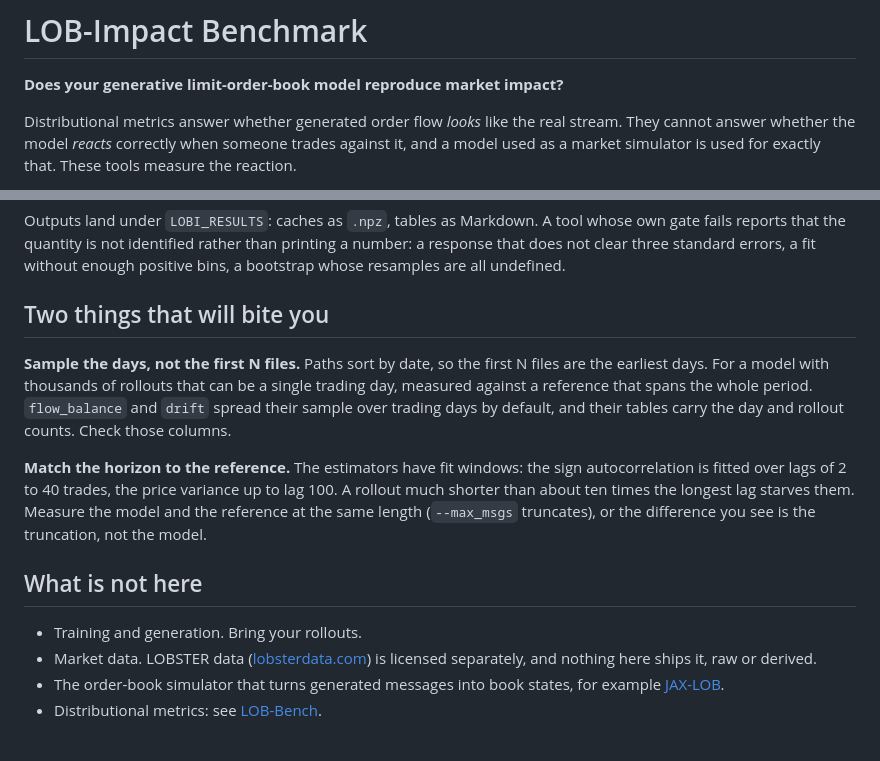
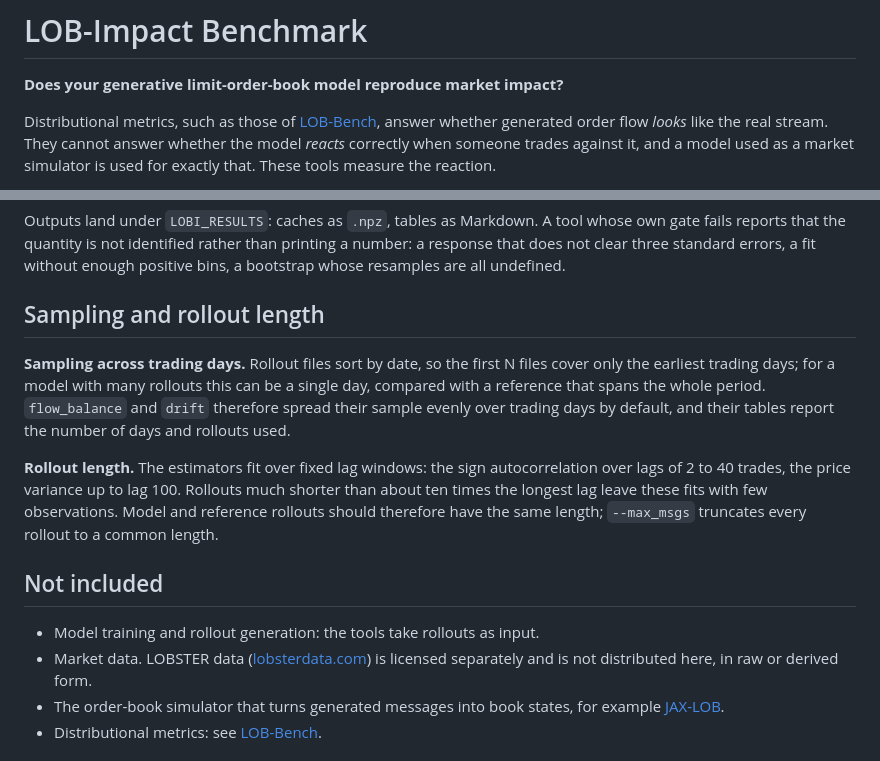
Before and after one commit to george-nigmatulin/lob-impact, a Markdown page: README.md, 2 parts joined by grey strips. GitHub-like rendering.

Commit message:
docs: link LOB-Bench and neutral wording in the README

```diff
--- a/README.md
+++ b/README.md
@@ -2,7 +2,8 @@
 
 **Does your generative limit-order-book model reproduce market impact?**
 
-Distributional metrics answer whether generated order flow *looks* like the real stream.
+Distributional metrics, such as those of [LOB-Bench](https://github.com/peernagy/lob_bench),
+answer whether generated order flow *looks* like the real stream.
 They cannot answer whether the model *reacts* correctly when someone trades against it,
 and a model used as a market simulator is used for exactly that. These tools measure the
 reaction.
@@ -138,25 +139,25 @@ gate fails reports that the quantity is not identified rather than printing a nu
 response that does not clear three standard errors, a fit without enough positive bins, a
 bootstrap whose resamples are all undefined.
 
-## Two things that will bite you
+## Sampling and rollout length
 
-**Sample the days, not the first N files.** Paths sort by date, so the first N files are
-the earliest days. For a model with thousands of rollouts that can be a single trading day,
-measured against a reference that spans the whole period. `flow_balance` and `drift` spread
-their sample over trading days by default, and their tables carry the day and rollout
-counts. Check those columns.
+**Sampling across trading days.** Rollout files sort by date, so the first N files cover
+only the earliest trading days; for a model with many rollouts this can be a single day,
+compared with a reference that spans the whole period. `flow_balance` and `drift` therefore
+spread their sample evenly over trading days by default, and their tables report the number
+of days and rollouts used.
 
-**Match the horizon to the reference.** The estimators have fit windows: the sign
-autocorrelation is fitted over lags of 2 to 40 trades, the price variance up to lag 100. A
-rollout much shorter than about ten times the longest lag starves them. Measure the model
-and the reference at the same length (`--max_msgs` truncates), or the difference you see is
-the truncation, not the model.
+**Rollout length.** The estimators fit over fixed lag windows: the sign autocorrelation over
+lags of 2 to 40 trades, the price variance up to lag 100. Rollouts much shorter than about
+ten times the longest lag leave these fits with few observations. Model and reference
+rollouts should therefore have the same length; `--max_msgs` truncates every rollout to a
+common length.
 
-## What is not here
+## Not included
 
-- Training and generation. Bring your rollouts.
+- Model training and rollout generation: the tools take rollouts as input.
 - Market data. LOBSTER data ([lobsterdata.com](https://lobsterdata.com)) is licensed
-  separately, and nothing here ships it, raw or derived.
+  separately and is not distributed here, in raw or derived form.
 - The order-book simulator that turns generated messages into book states, for example
   [JAX-LOB](https://github.com/KangOxford/jax-lob).
 - Distributional metrics: see [LOB-Bench](https://github.com/peernagy/lob_bench).
```
